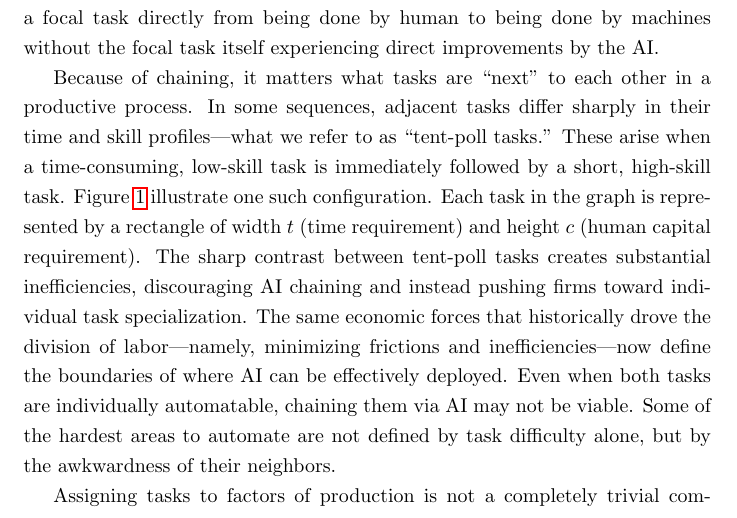
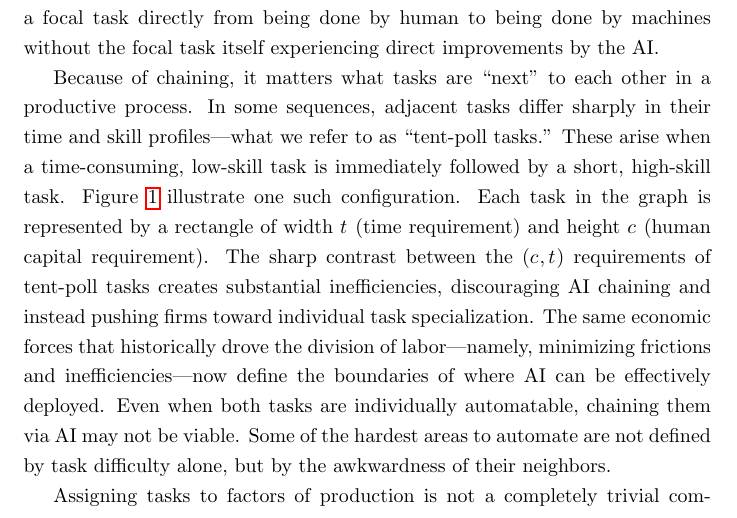
Before and after one commit to johnjosephhorton/rubin, a LaTeX paper (writeup/rubin.tex): part of page 2 of 69, cut so that both start at the same text. Compiled offline with pdfLaTeX.

Commit message:
minor text edit

```diff
--- a/writeup/rubin.tex
+++ b/writeup/rubin.tex
@@ -133,7 +133,7 @@ Because of chaining, it matters what tasks are ``next'' to each other in a produ
 In some sequences, adjacent tasks differ sharply in their time and skill profiles---what we refer to as ``tent‐poll tasks.''
 These arise when a time‐consuming, low‐skill task is immediately followed by a short, high‐skill task.
 Figure~\ref{fig:tent_poll} illustrate one such configuration.
-Each task in the graph is represented by a rectangle of width $t$ (time requirement) and height $c$ (human capital requirement).
+Each task in the graph is represented by a rectangle of width $\timecost{}$ (time requirement) and height $\hccost{}$ (human capital requirement).
 \begin{figure}[h]
   \caption{Tent‐Poll Tasks}
   \label{fig:tent_poll}
@@ -146,7 +146,7 @@ Each task in the graph is represented by a rectangle of width $t$ (time requirem
     Tasks 2 and 3 form another tent‐poll pair with a similar mismatch.
   \end{footnotesize}
 \end{figure}
-The sharp contrast between tent-poll tasks creates substantial inefficiencies, discouraging AI chaining and instead pushing firms toward individual task specialization.
+The sharp contrast between the $(\hccost{}, \timecost{})$ requirements of tent-poll tasks creates substantial inefficiencies, discouraging AI chaining and instead pushing firms toward individual task specialization.
 The same economic forces that historically drove the division of labor---namely, minimizing frictions and inefficiencies---now define the boundaries of where AI can be effectively deployed.
 Even when both tasks are individually automatable, chaining them via AI may not be viable.
 Some of the hardest areas to automate are not defined by task difficulty alone, but by the awkwardness of their neighbors.
```
